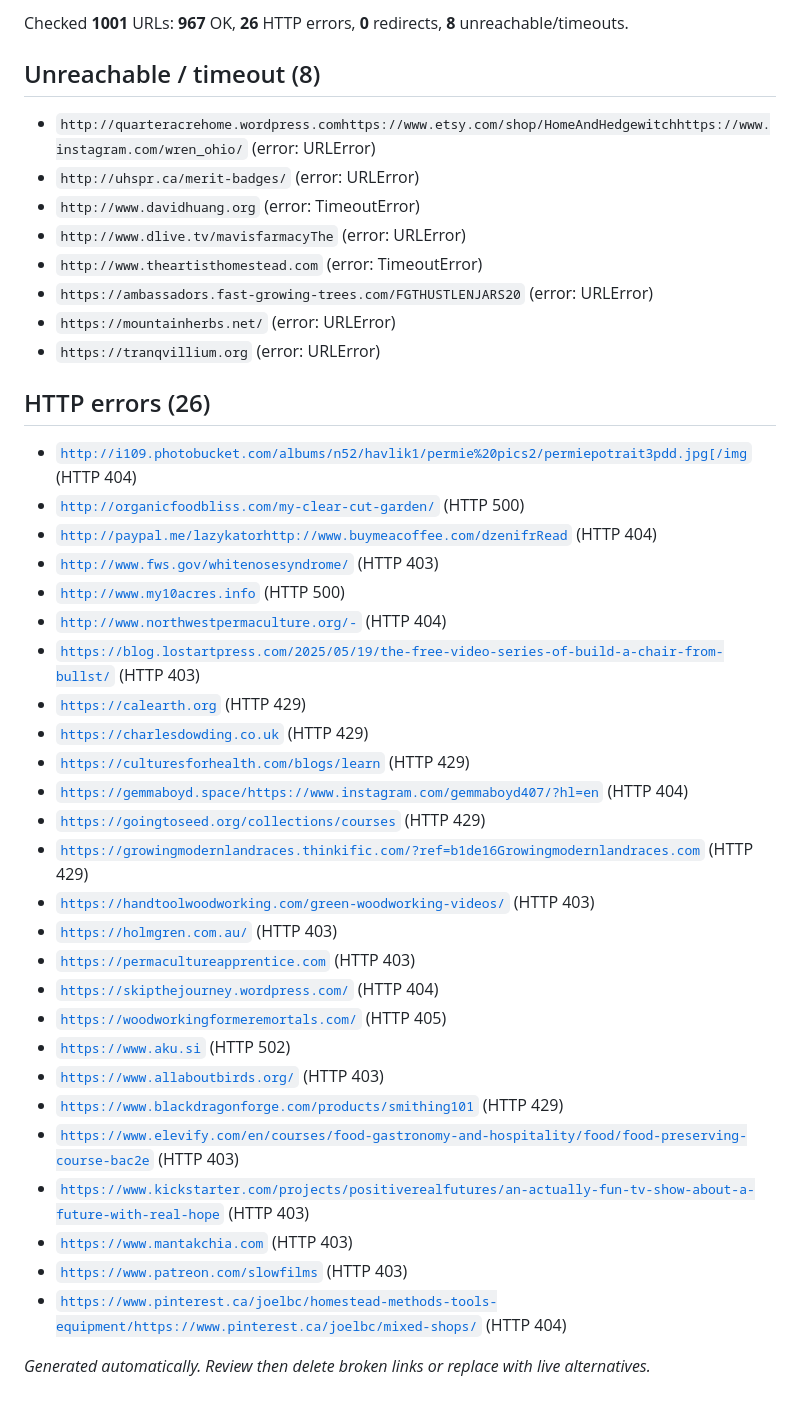
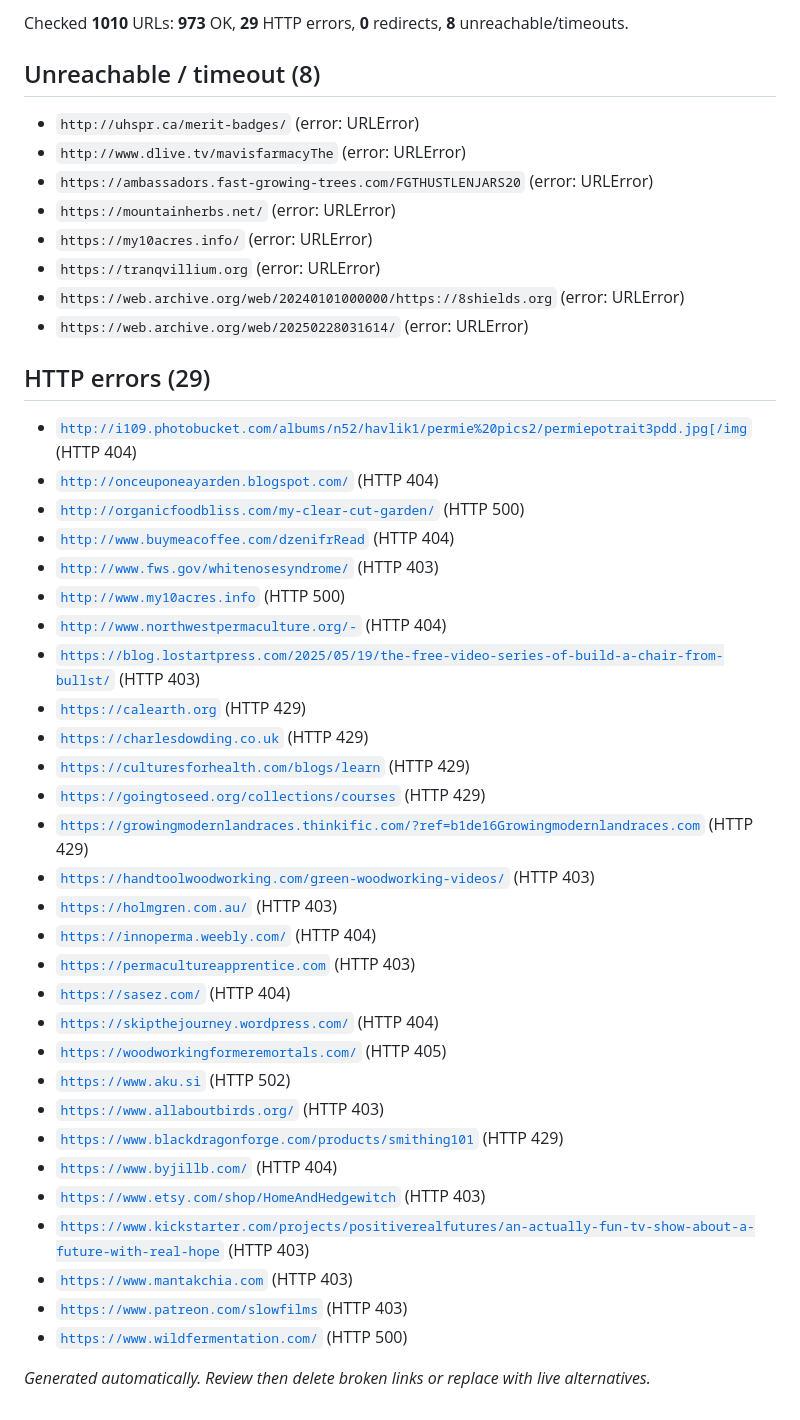
Before and after one commit to Focusingpulse/permies-skip-pep-data, a Markdown page: village-link-report.md, the part around one of its changes. Drawn GitHub-style.

Commit message:
Village maintenance: link fixes and resources
👾 Generated with [Letta Code](https://letta.com)

Co-Authored-By: Letta Code <noreply@letta.com>

```diff
--- a/village-link-report.md
+++ b/village-link-report.md
@@ -2,22 +2,23 @@
 
-Checked **1001** URLs: **967** OK, **26** HTTP errors, **0** redirects, **8** unreachable/timeouts.
+Checked **1010** URLs: **973** OK, **29** HTTP errors, **0** redirects, **8** unreachable/timeouts.
 
 ## Unreachable / timeout (8)
 
-- `http://quarteracrehome.wordpress.comhttps://www.etsy.com/shop/HomeAndHedgewitchhttps://www.instagram.com/wren_ohio/`  (error: URLError)
 - `http://uhspr.ca/merit-badges/`  (error: URLError)
-- `http://www.davidhuang.org`  (error: TimeoutError)
 - `http://www.dlive.tv/mavisfarmacyThe`  (error: URLError)
-- `http://www.theartisthomestead.com`  (error: TimeoutError)
 - `https://ambassadors.fast-growing-trees.com/FGTHUSTLENJARS20`  (error: URLError)
 - `https://mountainherbs.net/`  (error: URLError)
+- `https://my10acres.info/`  (error: URLError)
 - `https://tranqvillium.org`  (error: URLError)
+- `https://web.archive.org/web/20240101000000/https://8shields.org`  (error: URLError)
+- `https://web.archive.org/web/20250228031614/`  (error: URLError)
 
-## HTTP errors (26)
+## HTTP errors (29)
 
 - [`http://i109.photobucket.com/albums/n52/havlik1/permie%20pics2/permiepotrait3pdd.jpg[/img`](http://i109.photobucket.com/albums/n52/havlik1/permie%20pics2/permiepotrait3pdd.jpg[/img)  (HTTP 404)
+- [`http://onceuponeayarden.blogspot.com/`](http://onceuponeayarden.blogspot.com/)  (HTTP 404)
 - [`http://organicfoodbliss.com/my-clear-cut-garden/`](http://organicfoodbliss.com/my-clear-cut-garden/)  (HTTP 500)
-- [`http://paypal.me/lazykatorhttp://www.buymeacoffee.com/dzenifrRead`](http://paypal.me/lazykatorhttp://www.buymeacoffee.com/dzenifrRead)  (HTTP 404)
+- [`http://www.buymeacoffee.com/dzenifrRead`](http://www.buymeacoffee.com/dzenifrRead)  (HTTP 404)
 - [`http://www.fws.gov/whitenosesyndrome/`](http://www.fws.gov/whitenosesyndrome/)  (HTTP 403)
 - [`http://www.my10acres.info`](http://www.my10acres.info)  (HTTP 500)
 - [`http://www.northwestpermaculture.org/-`](http://www.northwestpermaculture.org/-)  (HTTP 404)
@@ -25,21 +26,23 @@ Checked **1001** URLs: **967** OK, **26** HTTP errors, **0** redirects, **8** un
 - [`https://calearth.org`](https://calearth.org)  (HTTP 429)
 - [`https://charlesdowding.co.uk`](https://charlesdowding.co.uk)  (HTTP 429)
 - [`https://culturesforhealth.com/blogs/learn`](https://culturesforhealth.com/blogs/learn)  (HTTP 429)
-- [`https://gemmaboyd.space/https://www.instagram.com/gemmaboyd407/?hl=en`](https://gemmaboyd.space/https://www.instagram.com/gemmaboyd407/?hl=en)  (HTTP 404)
 - [`https://goingtoseed.org/collections/courses`](https://goingtoseed.org/collections/courses)  (HTTP 429)
 - [`https://growingmodernlandraces.thinkific.com/?ref=b1de16Growingmodernlandraces.com`](https://growingmodernlandraces.thinkific.com/?ref=b1de16Growingmodernlandraces.com)  (HTTP 429)
 - [`https://handtoolwoodworking.com/green-woodworking-videos/`](https://handtoolwoodworking.com/green-woodworking-videos/)  (HTTP 403)
 - [`https://holmgren.com.au/`](https://holmgren.com.au/)  (HTTP 403)
+- [`https://innoperma.weebly.com/`](https://innoperma.weebly.com/)  (HTTP 404)
 - [`https://permacultureapprentice.com`](https://permacultureapprentice.com)  (HTTP 403)
+- [`https://sasez.com/`](https://sasez.com/)  (HTTP 404)
 - [`https://skipthejourney.wordpress.com/`](https://skipthejourney.wordpress.com/)  (HTTP 404)
 - [`https://woodworkingformeremortals.com/`](https://woodworkingformeremortals.com/)  (HTTP 405)
 - [`https://www.aku.si`](https://www.aku.si)  (HTTP 502)
 - [`https://www.allaboutbirds.org/`](https://www.allaboutbirds.org/)  (HTTP 403)
 - [`https://www.blackdragonforge.com/products/smithing101`](https://www.blackdragonforge.com/products/smithing101)  (HTTP 429)
-- [`https://www.elevify.com/en/courses/food-gastronomy-and-hospitality/food/food-preserving-course-bac2e`](https://www.elevify.com/en/courses/food-gastronomy-and-hospitality/food/food-preserving-course-bac2e)  (HTTP 403)
+- [`https://www.byjillb.com/`](https://www.byjillb.com/)  (HTTP 404)
+- [`https://www.etsy.com/shop/HomeAndHedgewitch`](https://www.etsy.com/shop/HomeAndHedgewitch)  (HTTP 403)
 - [`https://www.kickstarter.com/projects/positiverealfutures/an-actually-fun-tv-show-about-a-future-with-real-hope`](https://www.kickstarter.com/projects/positiverealfutures/an-actually-fun-tv-show-about-a-future-with-real-hope)  (HTTP 403)
 - [`https://www.mantakchia.com`](https://www.mantakchia.com)  (HTTP 403)
 - [`https://www.patreon.com/slowfilms`](https://www.patreon.com/slowfilms)  (HTTP 403)
-- [`https://www.pinterest.ca/joelbc/homestead-methods-tools-equipment/https://www.pinterest.ca/joelbc/mixed-shops/`](https://www.pinterest.ca/joelbc/homestead-methods-tools-equipment/https://www.pinterest.ca/joelbc/mixed-shops/)  (HTTP 404)
+- [`https://www.wildfermentation.com/`](https://www.wildfermentation.com/)  (HTTP 500)
 
 _Generated automatically. Review then delete broken links or replace with live alternatives._
```
Also changed, not shown: other parts of village-link-report.md (+1 -1 lines).
